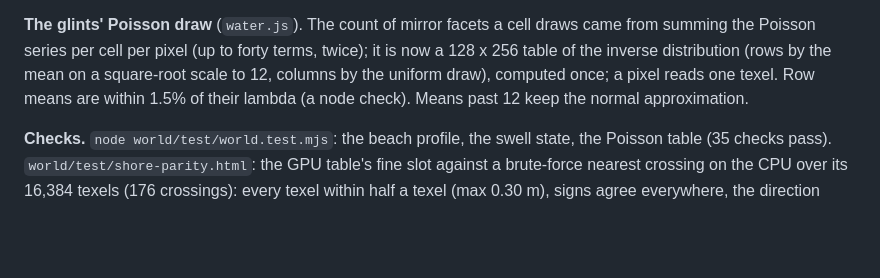
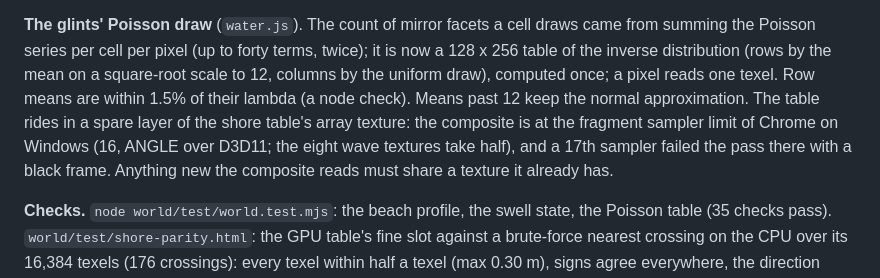
Before and after one commit to palamudin/stiNG, a Markdown page: poc/world/WORLD.md, the part around the change. GitHub-like rendering; blank space fills up the shorter version.

Commit message:
WORLD.md: the composite's sampler budget
Co-Authored-By: Claude Fable 5.1 <noreply@anthropic.com>
Claude-Session: https://claude.ai/code/session_01NcvhEkbTG6pthaJdhm6ka2

```diff
--- a/poc/world/WORLD.md
+++ b/poc/world/WORLD.md
@@ -181,7 +181,10 @@ and damp a little above. Without a table (a source without water) the swash read
 **The glints' Poisson draw** (`water.js`). The count of mirror facets a cell draws came from summing the Poisson
 series per cell per pixel (up to forty terms, twice); it is now a 128 x 256 table of the inverse distribution (rows by
 the mean on a square-root scale to 12, columns by the uniform draw), computed once; a pixel reads one texel. Row means
-are within 1.5% of their lambda (a node check). Means past 12 keep the normal approximation.
+are within 1.5% of their lambda (a node check). Means past 12 keep the normal approximation. The table rides in a spare
+layer of the shore table's array texture: the composite is at the fragment sampler limit of Chrome on Windows (16, ANGLE
+over D3D11; the eight wave textures take half), and a 17th sampler failed the pass there with a black frame. Anything
+new the composite reads must share a texture it already has.
 
 **Checks.** `node world/test/world.test.mjs`: the beach profile, the swell state, the Poisson table (35 checks pass).
 `world/test/shore-parity.html`: the GPU table's fine slot against a brute-force nearest crossing on the CPU over its
```
